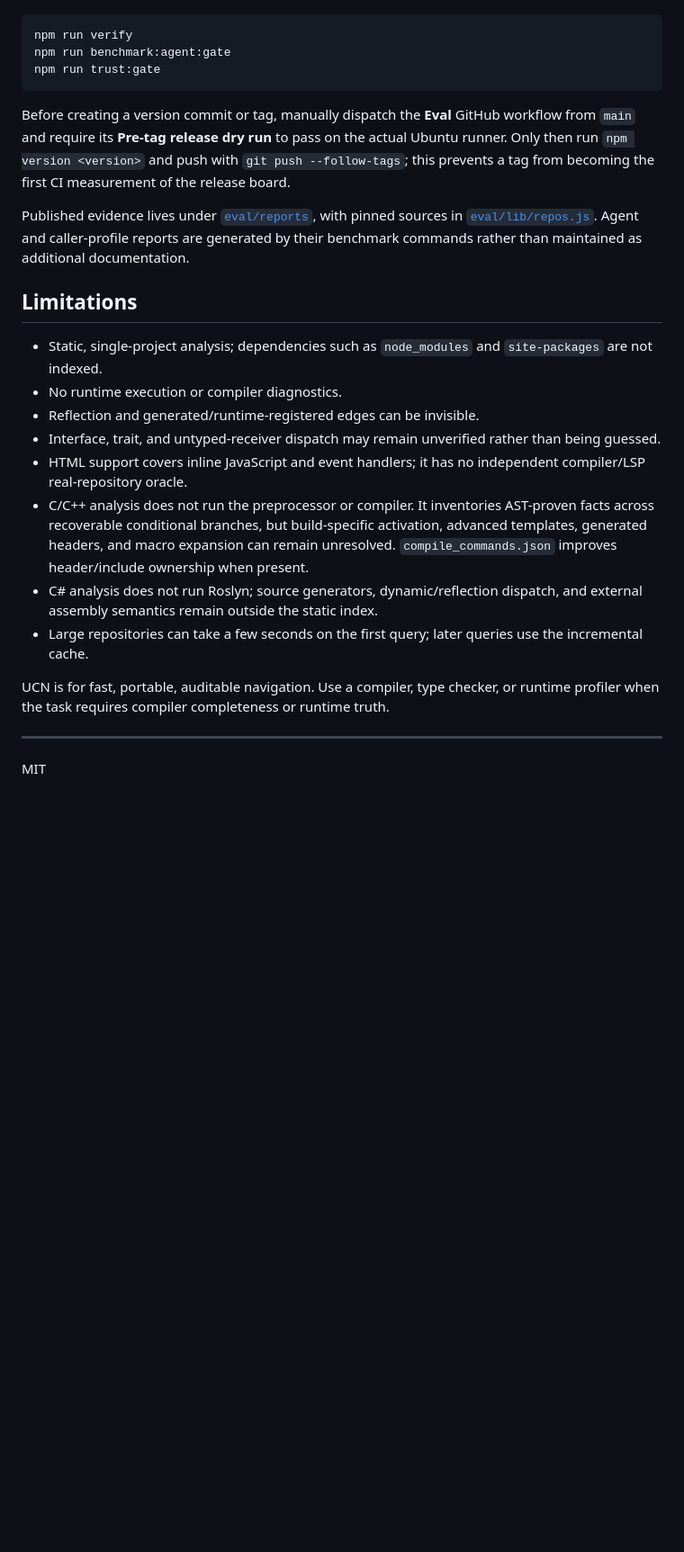
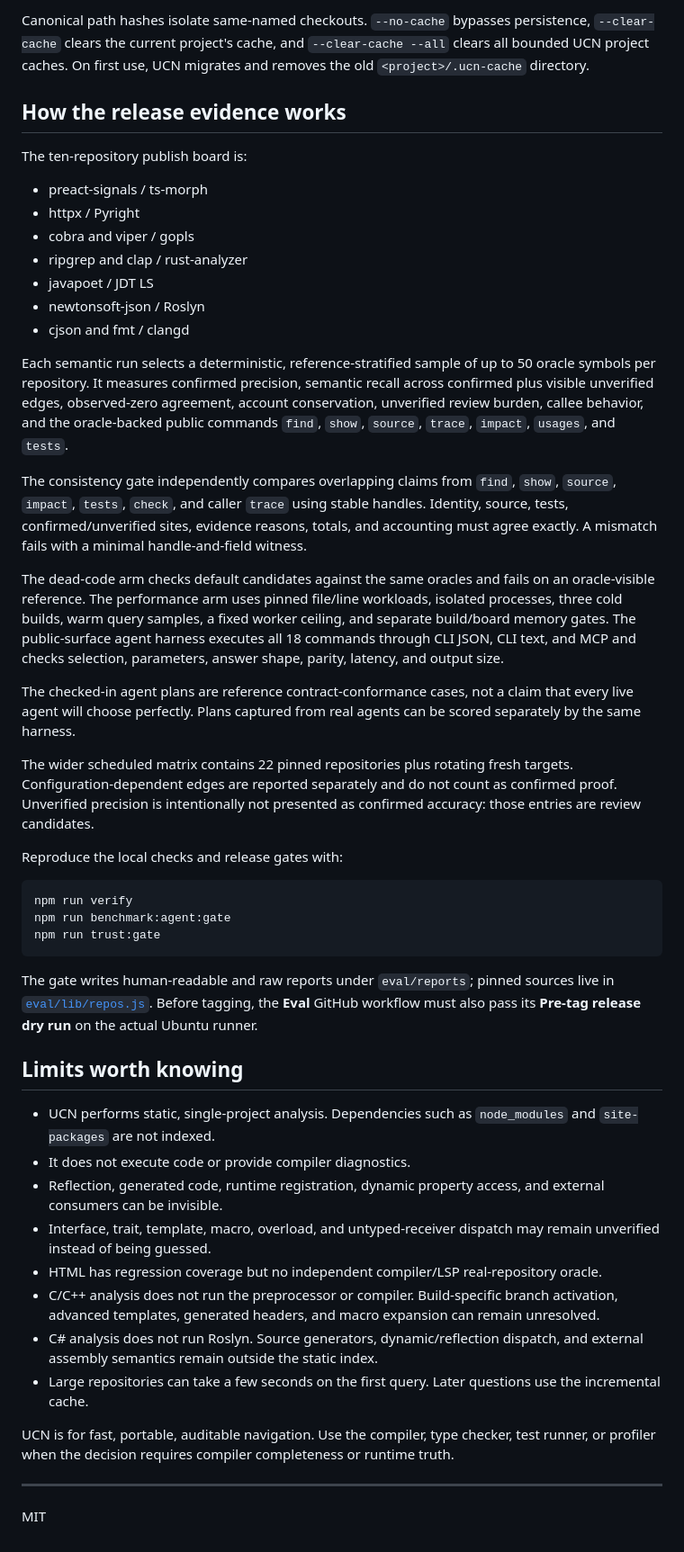
Before and after one commit to mleoca/ucn, a Markdown page: README.md, the part around one of its changes. Shown at 90% size. GitHub-like rendering; blank space fills up the shorter version.

Commit message:
docs: make the README value-first

````diff
--- a/README.md
+++ b/README.md
@@ -323,3 +387,50 @@ Reproduce the gates with:
+Canonical path hashes isolate same-named checkouts. `--no-cache` bypasses
+persistence, `--clear-cache` clears the current project's cache, and
+`--clear-cache --all` clears all bounded UCN project caches. On first use, UCN
+migrates and removes the old `<project>/.ucn-cache` directory.
+
+## How the release evidence works
+
+The ten-repository publish board is:
+
+- preact-signals / ts-morph
+- httpx / Pyright
+- cobra and viper / gopls
+- ripgrep and clap / rust-analyzer
+- javapoet / JDT LS
+- newtonsoft-json / Roslyn
+- cjson and fmt / clangd
+
+Each semantic run selects a deterministic, reference-stratified sample of up to
+50 oracle symbols per repository. It measures confirmed precision, semantic
+recall across confirmed plus visible unverified edges, observed-zero agreement,
+account conservation, unverified review burden, callee behavior, and the
+oracle-backed public commands `find`, `show`, `source`, `trace`, `impact`,
+`usages`, and `tests`.
+
+The consistency gate independently compares overlapping claims from `find`,
+`show`, `source`, `impact`, `tests`, `check`, and caller `trace` using stable
+handles. Identity, source, tests, confirmed/unverified sites, evidence reasons,
+totals, and accounting must agree exactly. A mismatch fails with a minimal
+handle-and-field witness.
+
+The dead-code arm checks default candidates against the same oracles and fails
+on an oracle-visible reference. The performance arm uses pinned file/line
+workloads, isolated processes, three cold builds, warm query samples, a fixed
+worker ceiling, and separate build/board memory gates. The public-surface agent
+harness executes all 18 commands through CLI JSON, CLI text, and MCP and checks
+selection, parameters, answer shape, parity, latency, and output size.
+
+The checked-in agent plans are reference contract-conformance cases, not a claim
+that every live agent will choose perfectly. Plans captured from real agents can
+be scored separately by the same harness.
+
+The wider scheduled matrix contains 22 pinned repositories plus rotating fresh
+targets. Configuration-dependent edges are reported separately and do not count
+as confirmed proof. Unverified precision is intentionally not presented as
+confirmed accuracy: those entries are review candidates.
+
+Reproduce the local checks and release gates with:
 
 ```bash
 npm run verify
@@ -327,26 +438,33 @@ npm run benchmark:agent:gate
 npm run trust:gate
 ```
 
-Before creating a version commit or tag, manually dispatch the **Eval** GitHub
-workflow from `main` and require its **Pre-tag release dry run** to pass on the
-actual Ubuntu runner. Only then run `npm version <version>` and push with
-`git push --follow-tags`; this prevents a tag from becoming the first CI
-measurement of the release board.
+The gate writes human-readable and raw reports under `eval/reports`; pinned
+sources live in [`eval/lib/repos.js`](eval/lib/repos.js). Before tagging, the
+**Eval** GitHub workflow must also pass its **Pre-tag release dry run** on the
+actual Ubuntu runner.
 
-Published evidence lives under [`eval/reports`](eval/reports), with pinned sources in [`eval/lib/repos.js`](eval/lib/repos.js). Agent and caller-profile reports are generated by their benchmark commands rather than maintained as additional documentation.
+## Limits worth knowing
 
-## Limitations
+- UCN performs static, single-project analysis. Dependencies such as
+  `node_modules` and `site-packages` are not indexed.
+- It does not execute code or provide compiler diagnostics.
+- Reflection, generated code, runtime registration, dynamic property access, and
+  external consumers can be invisible.
+- Interface, trait, template, macro, overload, and untyped-receiver dispatch may
+  remain unverified instead of being guessed.
+- HTML has regression coverage but no independent compiler/LSP real-repository
+  oracle.
+- C/C++ analysis does not run the preprocessor or compiler. Build-specific branch
+  activation, advanced templates, generated headers, and macro expansion can
+  remain unresolved.
+- C# analysis does not run Roslyn. Source generators, dynamic/reflection dispatch,
+  and external assembly semantics remain outside the static index.
+- Large repositories can take a few seconds on the first query. Later questions
+  use the incremental cache.
 
-- Static, single-project analysis; dependencies such as `node_modules` and `site-packages` are not indexed.
-- No runtime execution or compiler diagnostics.
-- Reflection and generated/runtime-registered edges can be invisible.
-- Interface, trait, and untyped-receiver dispatch may remain unverified rather than being guessed.
-- HTML support covers inline JavaScript and event handlers; it has no independent compiler/LSP real-repository oracle.
-- C/C++ analysis does not run the preprocessor or compiler. It inventories AST-proven facts across recoverable conditional branches, but build-specific activation, advanced templates, generated headers, and macro expansion can remain unresolved. `compile_commands.json` improves header/include ownership when present.
-- C# analysis does not run Roslyn; source generators, dynamic/reflection dispatch, and external assembly semantics remain outside the static index.
-- Large repositories can take a few seconds on the first query; later queries use the incremental cache.
-
-UCN is for fast, portable, auditable navigation. Use a compiler, type checker, or runtime profiler when the task requires compiler completeness or runtime truth.
+UCN is for fast, portable, auditable navigation. Use the compiler, type checker,
+test runner, or profiler when the decision requires compiler completeness or
+runtime truth.
 
 ---
 
````
Also changed, not shown: other parts of README.md (+258 -194 lines).
